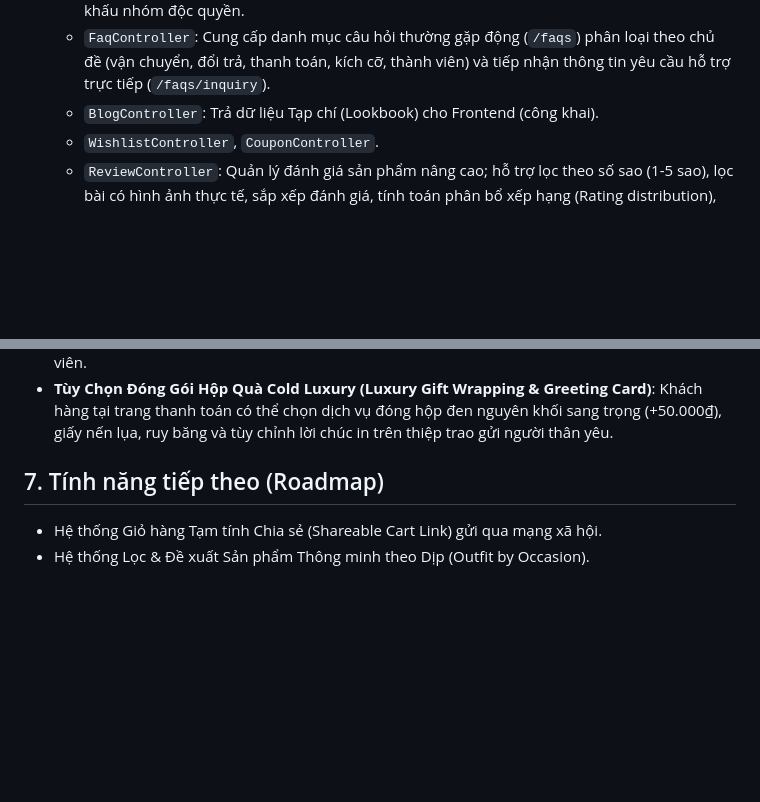
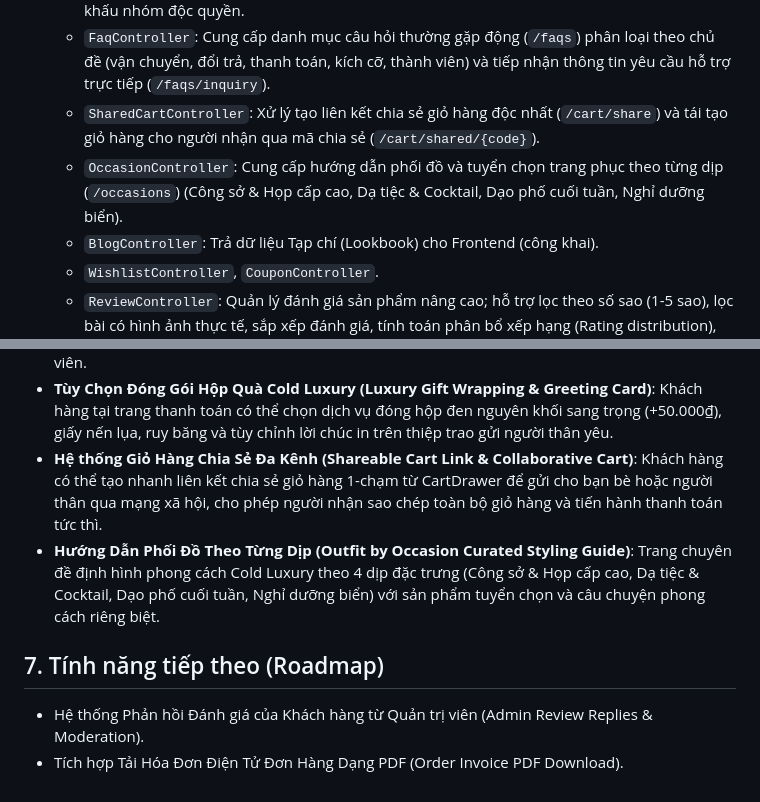
Before and after one commit to vancuong2k4/TVC-Shop, a Markdown page: project_workflow.md, 2 parts joined by grey strips. Rendered like a GitHub page; blank space fills up the shorter version.

Commit message:
docs: document Shareable Cart and Occasion-based Styling Guide in project_workflow.md

```diff
--- a/project_workflow.md
+++ b/project_workflow.md
@@ -69,6 +69,8 @@
   - `LuckyWheelController`: Cung cấp cấu hình 8 ô quà tặng (`/lucky-wheel/config`) và thuật toán quay thưởng theo trọng số (`/lucky-wheel/spin`), tự động phát hành mã Coupon độc nhất trong CSDL.
   - `GroupBuyController`: Quản lý danh sách các phòng mua chung theo nhóm (`/group-buys`, `/group-buys/{id}/join`), đối chiếu số lượng thành viên tối thiểu và áp dụng mức giá chiết khấu nhóm độc quyền.
   - `FaqController`: Cung cấp danh mục câu hỏi thường gặp động (`/faqs`) phân loại theo chủ đề (vận chuyển, đổi trả, thanh toán, kích cỡ, thành viên) và tiếp nhận thông tin yêu cầu hỗ trợ trực tiếp (`/faqs/inquiry`).
+  - `SharedCartController`: Xử lý tạo liên kết chia sẻ giỏ hàng độc nhất (`/cart/share`) và tái tạo giỏ hàng cho người nhận qua mã chia sẻ (`/cart/shared/{code}`).
+  - `OccasionController`: Cung cấp hướng dẫn phối đồ và tuyển chọn trang phục theo từng dịp (`/occasions`) (Công sở & Họp cấp cao, Dạ tiệc & Cocktail, Dạo phố cuối tuần, Nghỉ dưỡng biển).
   - `BlogController`: Trả dữ liệu Tạp chí (Lookbook) cho Frontend (công khai).
   - `WishlistController`, `CouponController`.
   - `ReviewController`: Quản lý đánh giá sản phẩm nâng cao; hỗ trợ lọc theo số sao (1-5 sao), lọc bài có hình ảnh thực tế, sắp xếp đánh giá, tính toán phân bổ xếp hạng (Rating distribution), và hỗ trợ tải lên nhiều hình ảnh feedback thực tế từ khách hàng đã mua sản phẩm.
@@ -97,7 +99,9 @@
 - **Hệ thống Mua Chung Theo Nhóm (Team Group Buy & Group Discount)**: Cho phép khách hàng gia nhập phòng mua chung của các thành viên khác hoặc mời thêm bạn bè để nhận mức giá ưu đãi tới 25-30%, đồng bộ trực tiếp vào giỏ hàng cá nhân.
 - **Trung Tâm Trợ Giúp & Câu Hỏi Thường Gặp (Dynamic FAQs & Help Center)**: Cung cấp kho tri thức giải đáp các thắc mắc cốt lõi (vận chuyển, đổi trả, chọn size, thanh toán, hội viên VIP), tích hợp thanh tìm kiếm thời gian thực, bộ lọc danh mục và biểu mẫu gửi câu hỏi trực tiếp cho tư vấn viên.
 - **Tùy Chọn Đóng Gói Hộp Quà Cold Luxury (Luxury Gift Wrapping & Greeting Card)**: Khách hàng tại trang thanh toán có thể chọn dịch vụ đóng hộp đen nguyên khối sang trọng (+50.000₫), giấy nến lụa, ruy băng và tùy chỉnh lời chúc in trên thiệp trao gửi người thân yêu.
+- **Hệ thống Giỏ Hàng Chia Sẻ Đa Kênh (Shareable Cart Link & Collaborative Cart)**: Khách hàng có thể tạo nhanh liên kết chia sẻ giỏ hàng 1-chạm từ CartDrawer để gửi cho bạn bè hoặc người thân qua mạng xã hội, cho phép người nhận sao chép toàn bộ giỏ hàng và tiến hành thanh toán tức thì.
+- **Hướng Dẫn Phối Đồ Theo Từng Dịp (Outfit by Occasion Curated Styling Guide)**: Trang chuyên đề định hình phong cách Cold Luxury theo 4 dịp đặc trưng (Công sở & Họp cấp cao, Dạ tiệc & Cocktail, Dạo phố cuối tuần, Nghỉ dưỡng biển) với sản phẩm tuyển chọn và câu chuyện phong cách riêng biệt.
 
 ## 7. Tính năng tiếp theo (Roadmap)
-- Hệ thống Giỏ hàng Tạm tính Chia sẻ (Shareable Cart Link) gửi qua mạng xã hội.
-- Hệ thống Lọc & Đề xuất Sản phẩm Thông minh theo Dịp (Outfit by Occasion).
+- Hệ thống Phản hồi Đánh giá của Khách hàng từ Quản trị viên (Admin Review Replies & Moderation).
+- Tích hợp Tải Hóa Đơn Điện Tử Đơn Hàng Dạng PDF (Order Invoice PDF Download).
```
